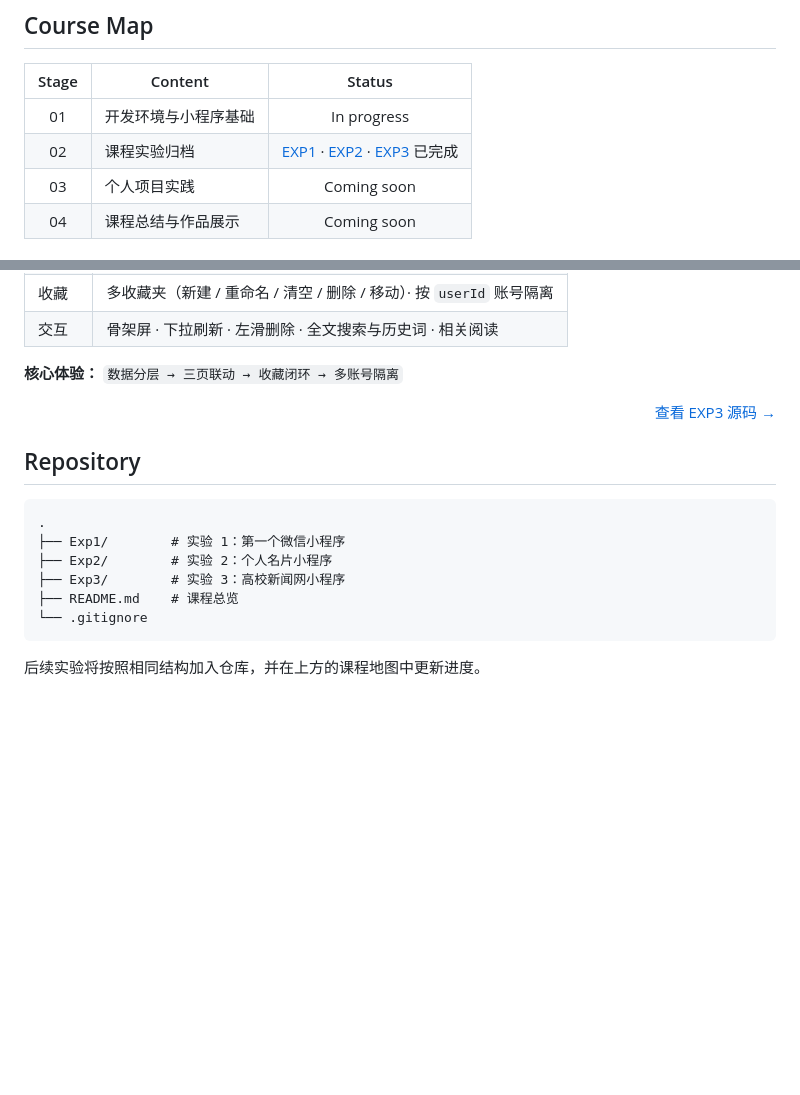
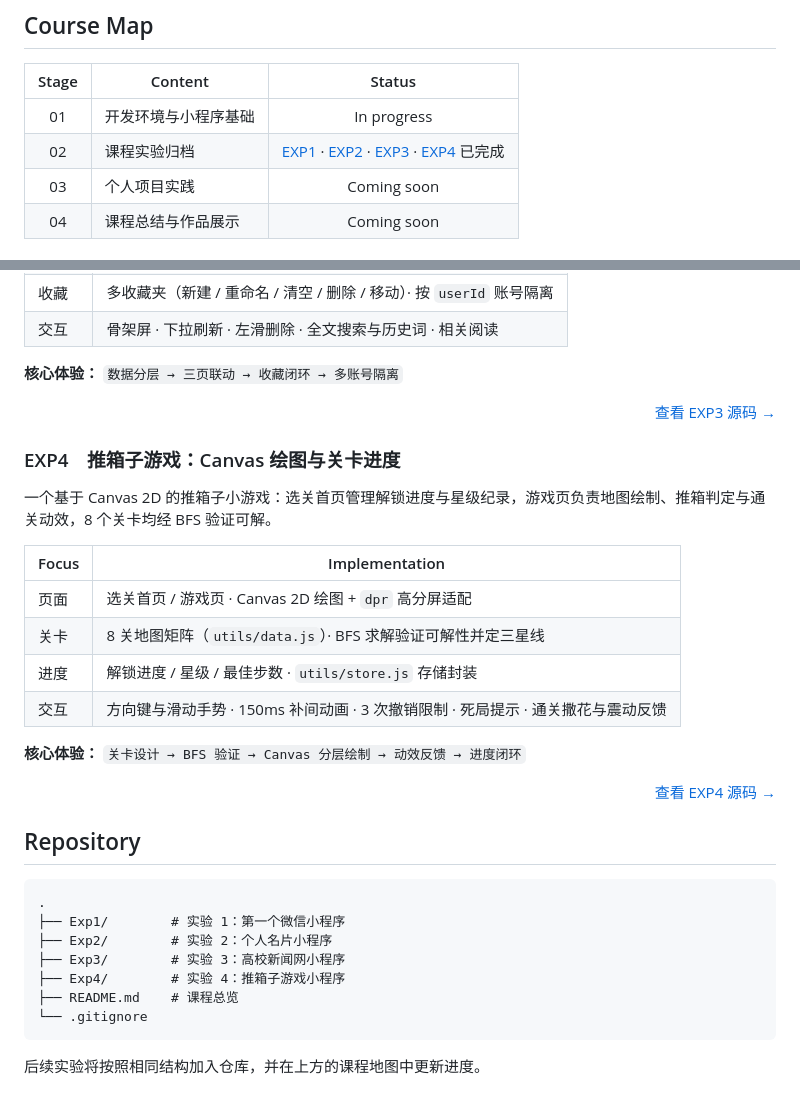
Before and after one commit to pp901/mobile-software-development, a Markdown page: README.md, 2 parts joined by grey strips. Drawn GitHub-style; blank space fills up the shorter version.

Commit message:
docs: README 补充实验4推箱子游戏

````diff
--- a/README.md
+++ b/README.md
@@ -23,7 +23,7 @@
 | Stage | Content | Status |
 | :---: | --- | :---: |
 | 01 | 开发环境与小程序基础 | In progress |
-| 02 | 课程实验归档 | [EXP1](#exp1) · [EXP2](#exp2) · [EXP3](#exp3) 已完成 |
+| 02 | 课程实验归档 | [EXP1](#exp1) · [EXP2](#exp2) · [EXP3](#exp3) · [EXP4](#exp4) 已完成 |
 | 03 | 个人项目实践 | Coming soon |
 | 04 | 课程总结与作品展示 | Coming soon |
 
@@ -86,6 +86,25 @@
 
 </div>
 
+### EXP4　推箱子游戏：Canvas 绘图与关卡进度 <a id="exp4"></a>
+
+一个基于 Canvas 2D 的推箱子小游戏：选关首页管理解锁进度与星级纪录，游戏页负责地图绘制、推箱判定与通关动效，8 个关卡均经 BFS 验证可解。
+
+| Focus | Implementation |
+| --- | --- |
+| 页面 | 选关首页 / 游戏页 · Canvas 2D 绘图 + `dpr` 高分屏适配 |
+| 关卡 | 8 关地图矩阵（`utils/data.js`）· BFS 求解验证可解性并定三星线 |
+| 进度 | 解锁进度 / 星级 / 最佳步数 · `utils/store.js` 存储封装 |
+| 交互 | 方向键与滑动手势 · 150ms 补间动画 · 3 次撤销限制 · 死局提示 · 通关撒花与震动反馈 |
+
+**核心体验：** `关卡设计 → BFS 验证 → Canvas 分层绘制 → 动效反馈 → 进度闭环`
+
+<div align="right">
+
+[查看 EXP4 源码 →](./Exp4/)
+
+</div>
+
 ## Repository
 
 ```text
@@ -93,6 +112,7 @@
 ├── Exp1/        # 实验 1：第一个微信小程序
 ├── Exp2/        # 实验 2：个人名片小程序
 ├── Exp3/        # 实验 3：高校新闻网小程序
+├── Exp4/        # 实验 4：推箱子游戏小程序
 ├── README.md    # 课程总览
 └── .gitignore
 ```
````
Also changed, not shown: other parts of README.md (+1 -1 lines).
